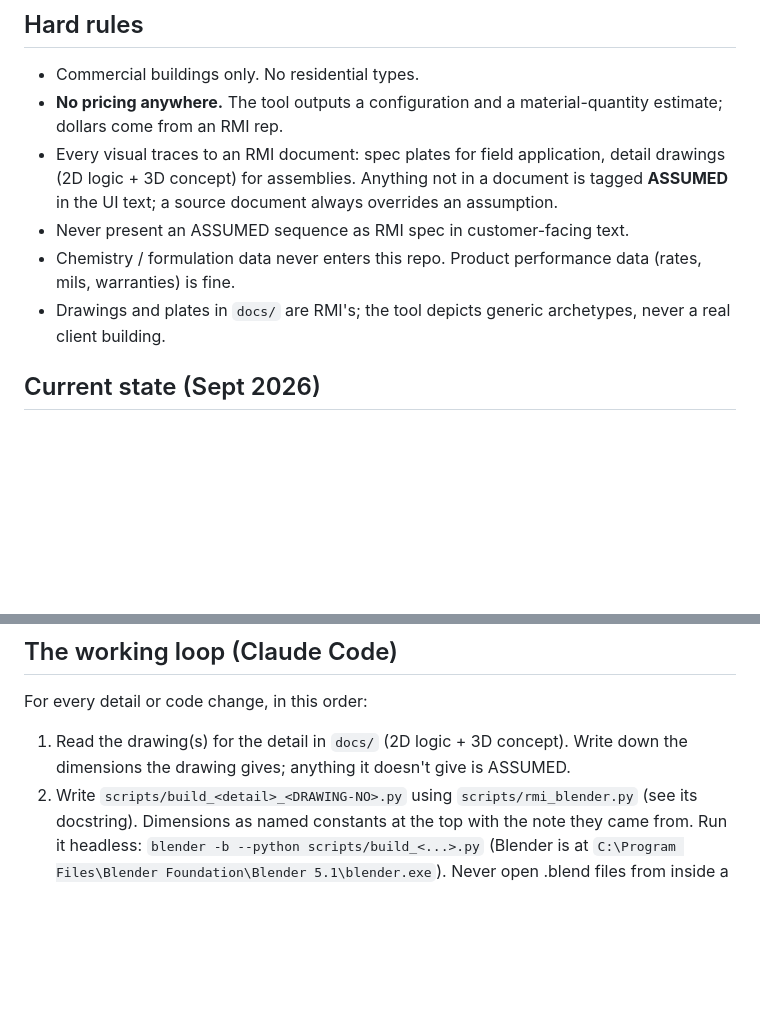
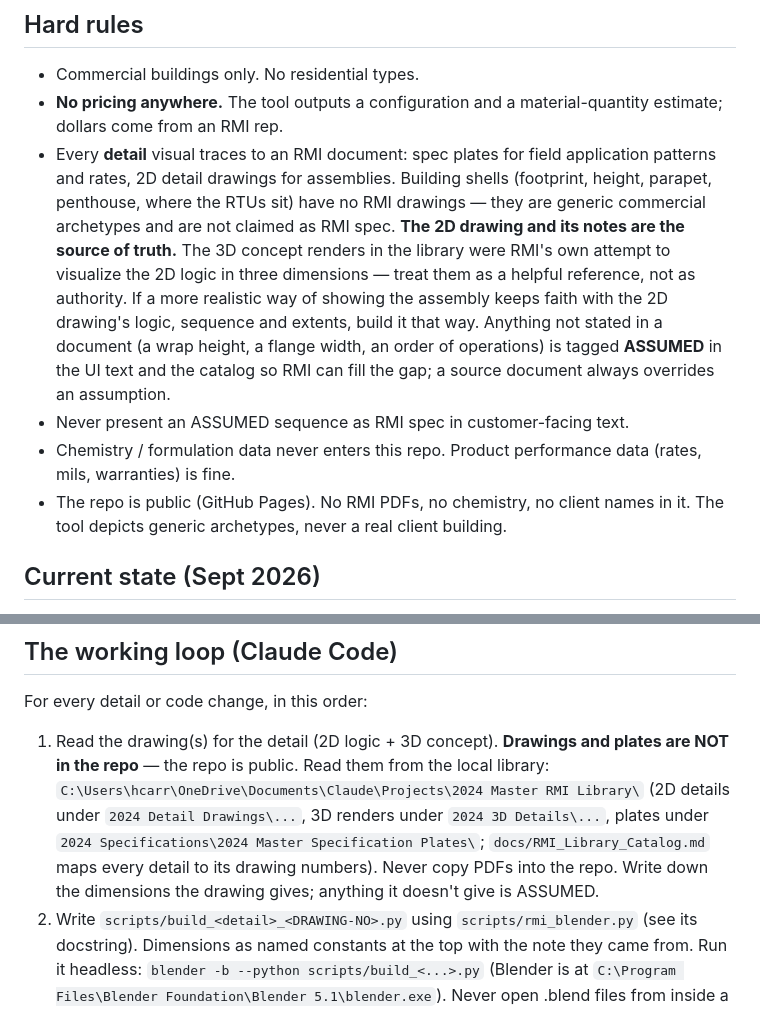
Before and after one commit to NihtHauke/RMI-Visualizer, a Markdown page: CLAUDE.md, 2 parts joined by grey strips. Rendered like a GitHub page; blank space fills up the shorter version.

Commit message:
Point CLAUDE.md at local drawing library

```diff
--- a/CLAUDE.md
+++ b/CLAUDE.md
@@ -13,11 +13,17 @@ Embedded on Webflow staging at https://roofrmi-update.webflow.io/visualize-your-
 ## Hard rules
 - Commercial buildings only. No residential types.
 - **No pricing anywhere.** The tool outputs a configuration and a material-quantity estimate; dollars come from an RMI rep.
-- Every visual traces to an RMI document: spec plates for field application, detail drawings (2D logic + 3D concept) for assemblies.
-  Anything not in a document is tagged **ASSUMED** in the UI text; a source document always overrides an assumption.
+- Every **detail** visual traces to an RMI document: spec plates for field application patterns and rates, 2D detail drawings for assemblies.
+  Building shells (footprint, height, parapet, penthouse, where the RTUs sit) have no RMI drawings — they are generic commercial archetypes
+  and are not claimed as RMI spec.
+  **The 2D drawing and its notes are the source of truth.** The 3D concept renders in the library were RMI's own attempt to visualize the
+  2D logic in three dimensions — treat them as a helpful reference, not as authority. If a more realistic way of showing the assembly
+  keeps faith with the 2D drawing's logic, sequence and extents, build it that way.
+  Anything not stated in a document (a wrap height, a flange width, an order of operations) is tagged **ASSUMED** in the UI text and the
+  catalog so RMI can fill the gap; a source document always overrides an assumption.
 - Never present an ASSUMED sequence as RMI spec in customer-facing text.
 - Chemistry / formulation data never enters this repo. Product performance data (rates, mils, warranties) is fine.
-- Drawings and plates in `docs/` are RMI's; the tool depicts generic archetypes, never a real client building.
+- The repo is public (GitHub Pages). No RMI PDFs, no chemistry, no client names in it. The tool depicts generic archetypes, never a real client building.
 
 ## Current state (Sept 2026)
 - 11 building types: warehouse, big-box retail, school, office, manufacturing, hospital, arena/gym,
@@ -53,7 +59,10 @@ Embedded on Webflow staging at https://roofrmi-update.webflow.io/visualize-your-
 
 ## The working loop (Claude Code)
 For every detail or code change, in this order:
-1. Read the drawing(s) for the detail in `docs/` (2D logic + 3D concept). Write down the dimensions the drawing gives; anything it doesn't give is ASSUMED.
+1. Read the drawing(s) for the detail (2D logic + 3D concept). **Drawings and plates are NOT in the repo** — the repo is public. Read them from the local library:
+   `C:\Users\hcarr\OneDrive\Documents\Claude\Projects\2024 Master RMI Library\`
+   (2D details under `2024 Detail Drawings\...`, 3D renders under `2024 3D Details\...`, plates under `2024 Specifications\2024 Master Specification Plates\`; `docs/RMI_Library_Catalog.md` maps every detail to its drawing numbers). Never copy PDFs into the repo.
+   Write down the dimensions the drawing gives; anything it doesn't give is ASSUMED.
 2. Write `scripts/build_<detail>_<DRAWING-NO>.py` using `scripts/rmi_blender.py` (see its docstring). Dimensions as named constants at the top with the note they came from.
    Run it headless: `blender -b --python scripts/build_<...>.py` (Blender is at `C:\Program Files\Blender Foundation\Blender 5.1\blender.exe`). Never open .blend files from inside a running Blender session via script — it crashes.
 3. Register the model in `index.html` (`MODELS` map) and give it a mount point + cutout sizes in the builder (see `addDrain` / `addRTU`). The coating cutout must sit just INSIDE the model's own Flex extent; the membrane cutout just inside the model's roof patch.
```
